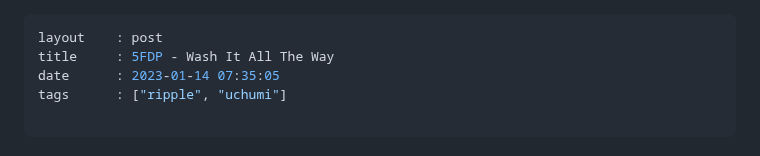
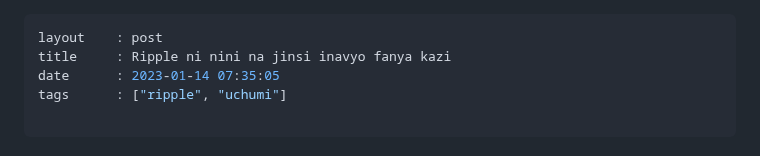
Before and after one commit to kazz54/congenial-rotary-phone, a Markdown page: views/lyrics/ripple-ni-nini-na-jinsi-inavyo-fanya-kazi.md, the part around the change. Rendered like a GitHub page.

```diff
--- a/views/lyrics/ripple-ni-nini-na-jinsi-inavyo-fanya-kazi.md
+++ b/views/lyrics/ripple-ni-nini-na-jinsi-inavyo-fanya-kazi.md
@@ -1,6 +1,6 @@
 ---
 layout    : post
-title     : 5FDP - Wash It All The Way
+title     : Ripple ni nini na jinsi inavyo fanya kazi
 date      : 2023-01-14 07:35:05
 tags      : ["ripple", "uchumi"]
 
```
